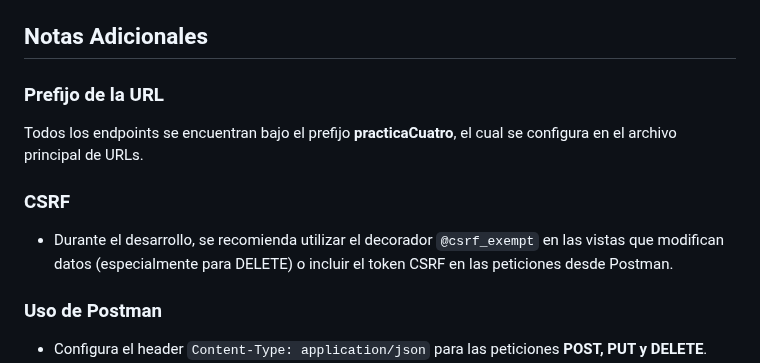
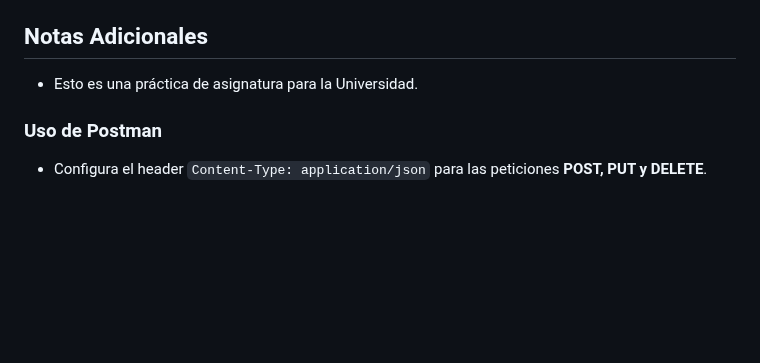
Before and after one commit to alebarzal/Practica4, a Markdown page: README.md, the part around the change. GitHub-like rendering; blank space fills up the shorter version.

```diff
--- a/README.md
+++ b/README.md
@@ -161,13 +161,7 @@ Este repositorio implementa una API REST para la gestión de una biblioteca, usu
 
 ## Notas Adicionales
 
-### Prefijo de la URL
-
-Todos los endpoints se encuentran bajo el prefijo **practicaCuatro**, el cual se configura en el archivo principal de URLs.
-
-### CSRF
-
-- Durante el desarrollo, se recomienda utilizar el decorador `@csrf_exempt` en las vistas que modifican datos (especialmente para DELETE) o incluir el token CSRF en las peticiones desde Postman.
+- Esto es una práctica de asignatura para la Universidad.
 
 ### Uso de Postman
 
```
